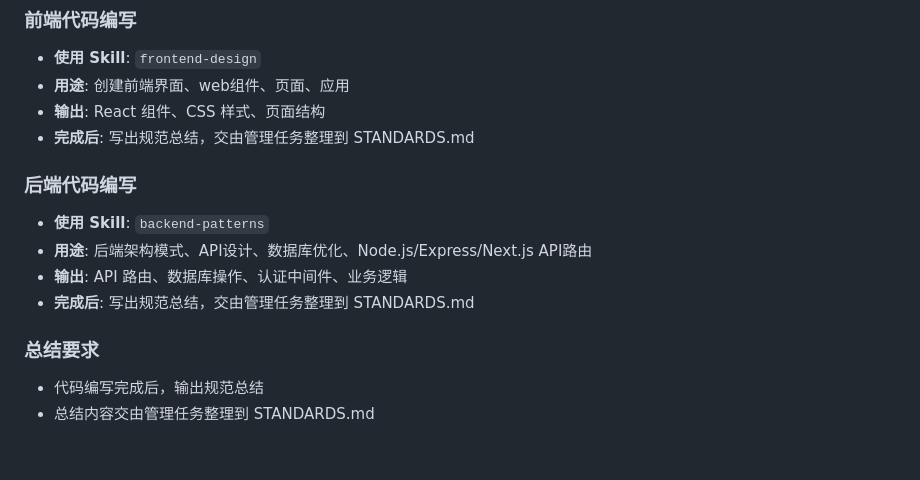
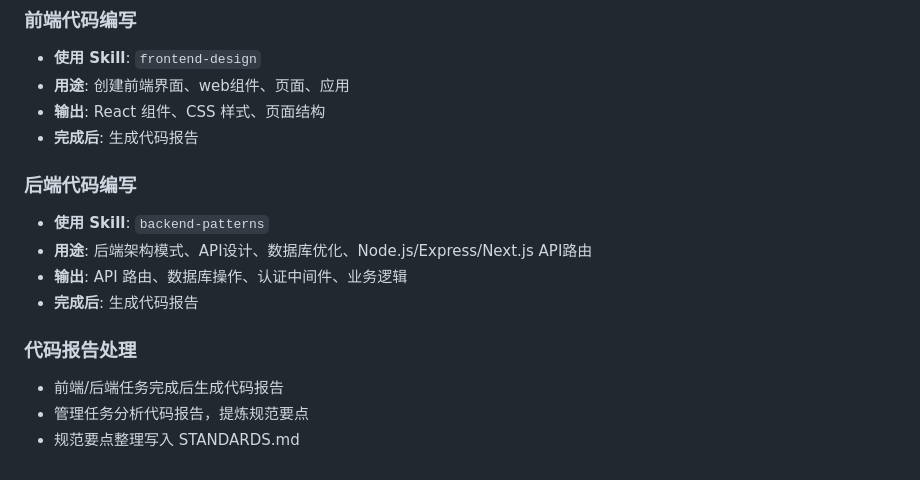
Before and after one commit to BLackAntF/AIWORK, a Markdown page: Memory/STANDARDS.md, the part around the change. Drawn GitHub-style.

Commit message:
docs(standards): 修正流程 - 生成代码报告而非直接写入规范

```diff
--- a/Memory/STANDARDS.md
+++ b/Memory/STANDARDS.md
@@ -201,14 +201,15 @@ AIWORK/
 - **使用 Skill**: `frontend-design`
 - **用途**: 创建前端界面、web组件、页面、应用
 - **输出**: React 组件、CSS 样式、页面结构
-- **完成后**: 写出规范总结，交由管理任务整理到 STANDARDS.md
+- **完成后**: 生成代码报告
 
 ### 后端代码编写
 - **使用 Skill**: `backend-patterns`
 - **用途**: 后端架构模式、API设计、数据库优化、Node.js/Express/Next.js API路由
 - **输出**: API 路由、数据库操作、认证中间件、业务逻辑
-- **完成后**: 写出规范总结，交由管理任务整理到 STANDARDS.md
+- **完成后**: 生成代码报告
 
-### 总结要求
-- 代码编写完成后，输出规范总结
-- 总结内容交由管理任务整理到 STANDARDS.md
+### 代码报告处理
+- 前端/后端任务完成后生成代码报告
+- 管理任务分析代码报告，提炼规范要点
+- 规范要点整理写入 STANDARDS.md
```
